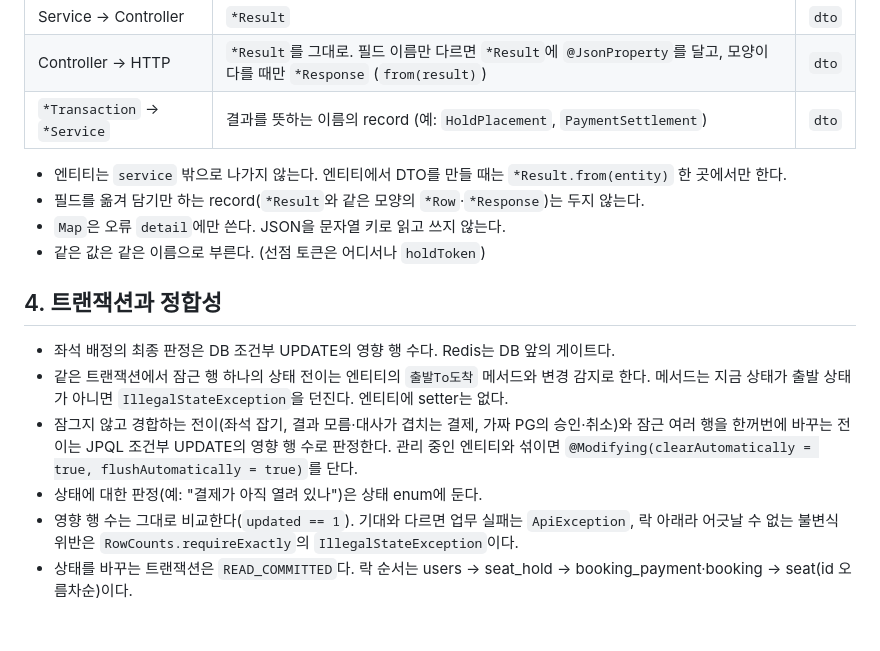
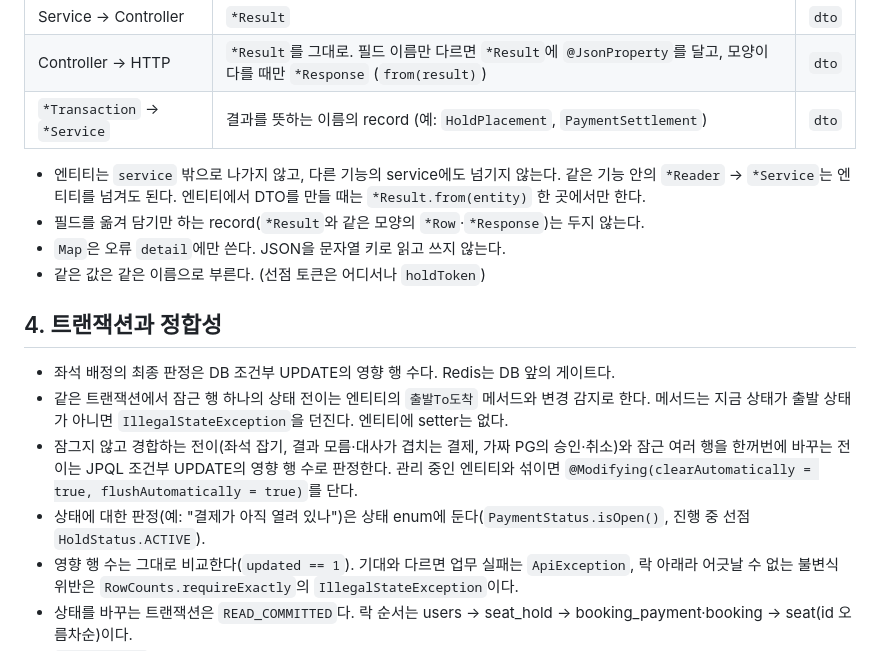
Before and after one commit to AnTaeho/ticketing-system, a Markdown page: docs/CONVENTIONS.md, the part around one of its changes. Drawn GitHub-style; blank space fills up the shorter version.

```diff
--- a/docs/CONVENTIONS.md
+++ b/docs/CONVENTIONS.md
@@ -72,7 +73,7 @@ com.example.ticketing
 | Controller → HTTP | `*Result`를 그대로. 필드 이름만 다르면 `*Result`에 `@JsonProperty`를 달고, 모양이 다를 때만 `*Response` (`from(result)`) | `dto` |
 | `*Transaction` → `*Service` | 결과를 뜻하는 이름의 record (예: `HoldPlacement`, `PaymentSettlement`) | `dto` |
 
-- 엔티티는 `service` 밖으로 나가지 않는다. 엔티티에서 DTO를 만들 때는 `*Result.from(entity)` 한 곳에서만 한다.
+- 엔티티는 `service` 밖으로 나가지 않고, 다른 기능의 service에도 넘기지 않는다. 같은 기능 안의 `*Reader` → `*Service`는 엔티티를 넘겨도 된다. 엔티티에서 DTO를 만들 때는 `*Result.from(entity)` 한 곳에서만 한다.
 - 필드를 옮겨 담기만 하는 record(`*Result`와 같은 모양의 `*Row`·`*Response`)는 두지 않는다.
 - `Map`은 오류 `detail`에만 쓴다. JSON을 문자열 키로 읽고 쓰지 않는다.
 - 같은 값은 같은 이름으로 부른다. (선점 토큰은 어디서나 `holdToken`)
@@ -82,7 +83,7 @@ com.example.ticketing
 - 좌석 배정의 최종 판정은 DB 조건부 UPDATE의 영향 행 수다. Redis는 DB 앞의 게이트다.
 - 같은 트랜잭션에서 잠근 행 하나의 상태 전이는 엔티티의 `출발To도착` 메서드와 변경 감지로 한다. 메서드는 지금 상태가 출발 상태가 아니면 `IllegalStateException`을 던진다. 엔티티에 setter는 없다.
 - 잠그지 않고 경합하는 전이(좌석 잡기, 결과 모름·대사가 겹치는 결제, 가짜 PG의 승인·취소)와 잠근 여러 행을 한꺼번에 바꾸는 전이는 JPQL 조건부 UPDATE의 영향 행 수로 판정한다. 관리 중인 엔티티와 섞이면 `@Modifying(clearAutomatically = true, flushAutomatically = true)`를 단다.
-- 상태에 대한 판정(예: "결제가 아직 열려 있나")은 상태 enum에 둔다.
+- 상태에 대한 판정(예: "결제가 아직 열려 있나")은 상태 enum에 둔다(`PaymentStatus.isOpen()`, 진행 중 선점 `HoldStatus.ACTIVE`).
 - 영향 행 수는 그대로 비교한다(`updated == 1`). 기대와 다르면 업무 실패는 `ApiException`, 락 아래라 어긋날 수 없는 불변식 위반은 `RowCounts.requireExactly`의 `IllegalStateException`이다.
 - 상태를 바꾸는 트랜잭션은 `READ_COMMITTED`다. 락 순서는 users → seat_hold → booking_payment·booking → seat(id 오름차순)이다.
 - `SKIP LOCKED` 집기는 상태 변경과 같은 트랜잭션에서 한다.
```
Also changed, not shown: other parts of docs/CONVENTIONS.md (+8 -6 lines).
